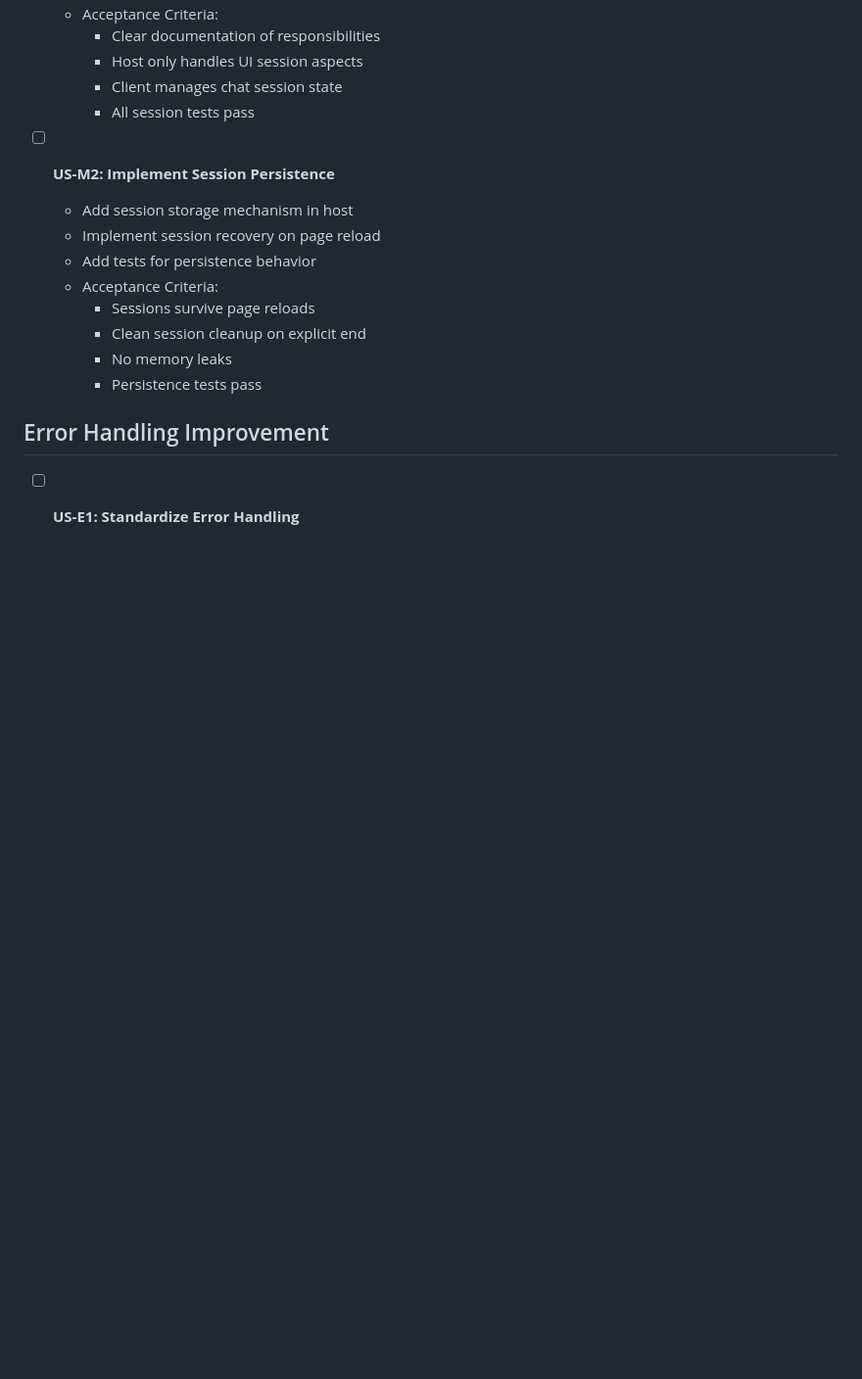
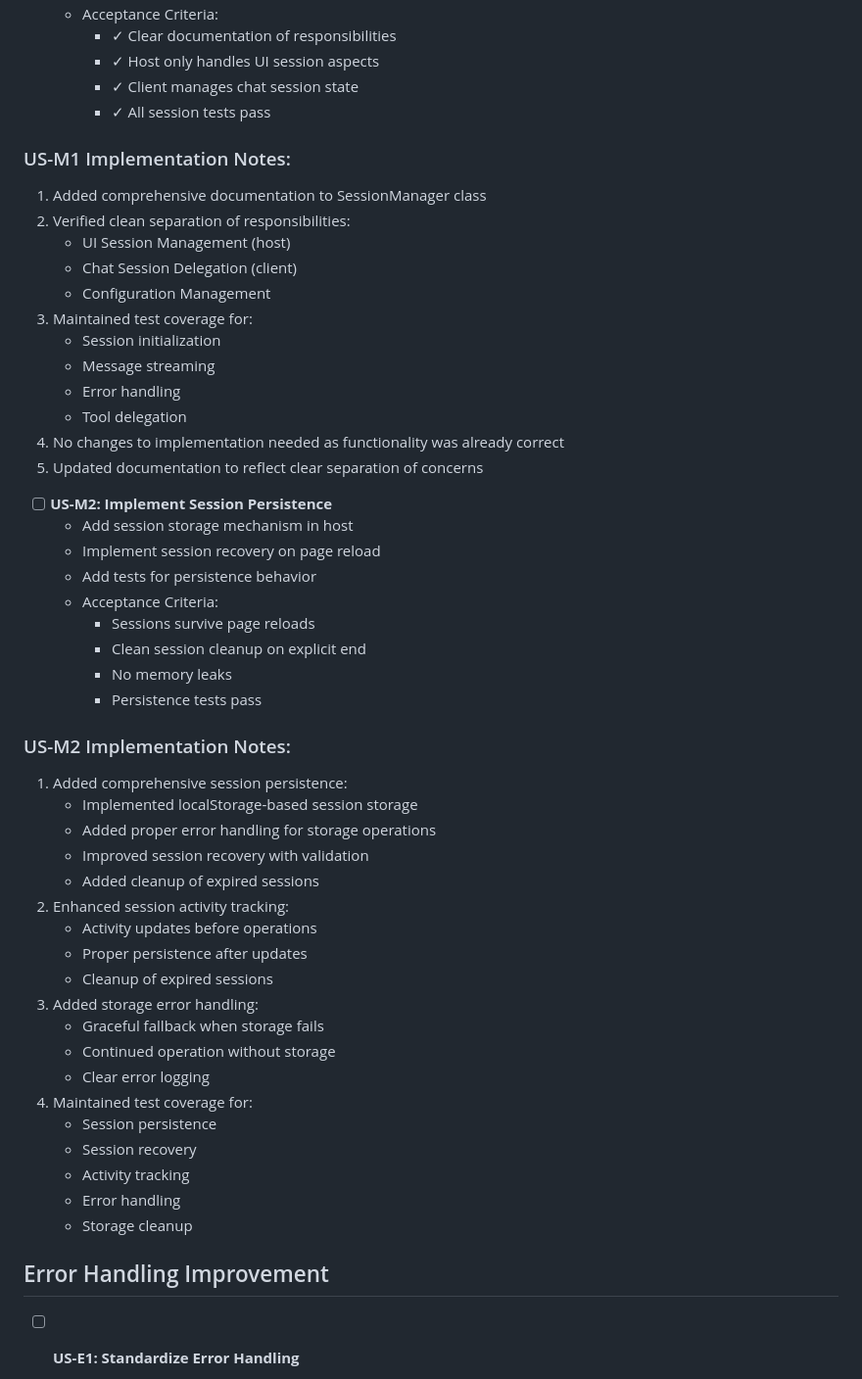
Before and after one commit to RinardNick/client_mcp, a Markdown page: cleanup_plan.md, the part around one of its changes. Shown at 98% size. Drawn GitHub-style; blank space fills up the shorter version.

```diff
--- a/cleanup_plan.md
+++ b/cleanup_plan.md
@@ -82,8 +150,23 @@
   - Acceptance Criteria:
-    - Clear documentation of responsibilities
-    - Host only handles UI session aspects
-    - Client manages chat session state
-    - All session tests pass
+    - ✓ Clear documentation of responsibilities
+    - ✓ Host only handles UI session aspects
+    - ✓ Client manages chat session state
+    - ✓ All session tests pass
+
+### US-M1 Implementation Notes:
+
+1. Added comprehensive documentation to SessionManager class
+2. Verified clean separation of responsibilities:
+   - UI Session Management (host)
+   - Chat Session Delegation (client)
+   - Configuration Management
+3. Maintained test coverage for:
+   - Session initialization
+   - Message streaming
+   - Error handling
+   - Tool delegation
+4. No changes to implementation needed as functionality was already correct
+5. Updated documentation to reflect clear separation of concerns
 
 - [ ] **US-M2: Implement Session Persistence**
   - Add session storage mechanism in host
@@ -94,6 +177,28 @@
     - Clean session cleanup on explicit end
     - No memory leaks
     - Persistence tests pass
+
+### US-M2 Implementation Notes:
+
+1. Added comprehensive session persistence:
+   - Implemented localStorage-based session storage
+   - Added proper error handling for storage operations
+   - Improved session recovery with validation
+   - Added cleanup of expired sessions
+2. Enhanced session activity tracking:
+   - Activity updates before operations
+   - Proper persistence after updates
+   - Cleanup of expired sessions
+3. Added storage error handling:
+   - Graceful fallback when storage fails
+   - Continued operation without storage
+   - Clear error logging
+4. Maintained test coverage for:
+   - Session persistence
+   - Session recovery
+   - Activity tracking
+   - Error handling
+   - Storage cleanup
 
 ## Error Handling Improvement
 
```
Also changed, not shown: other parts of cleanup_plan.md (+107 -55 lines).
